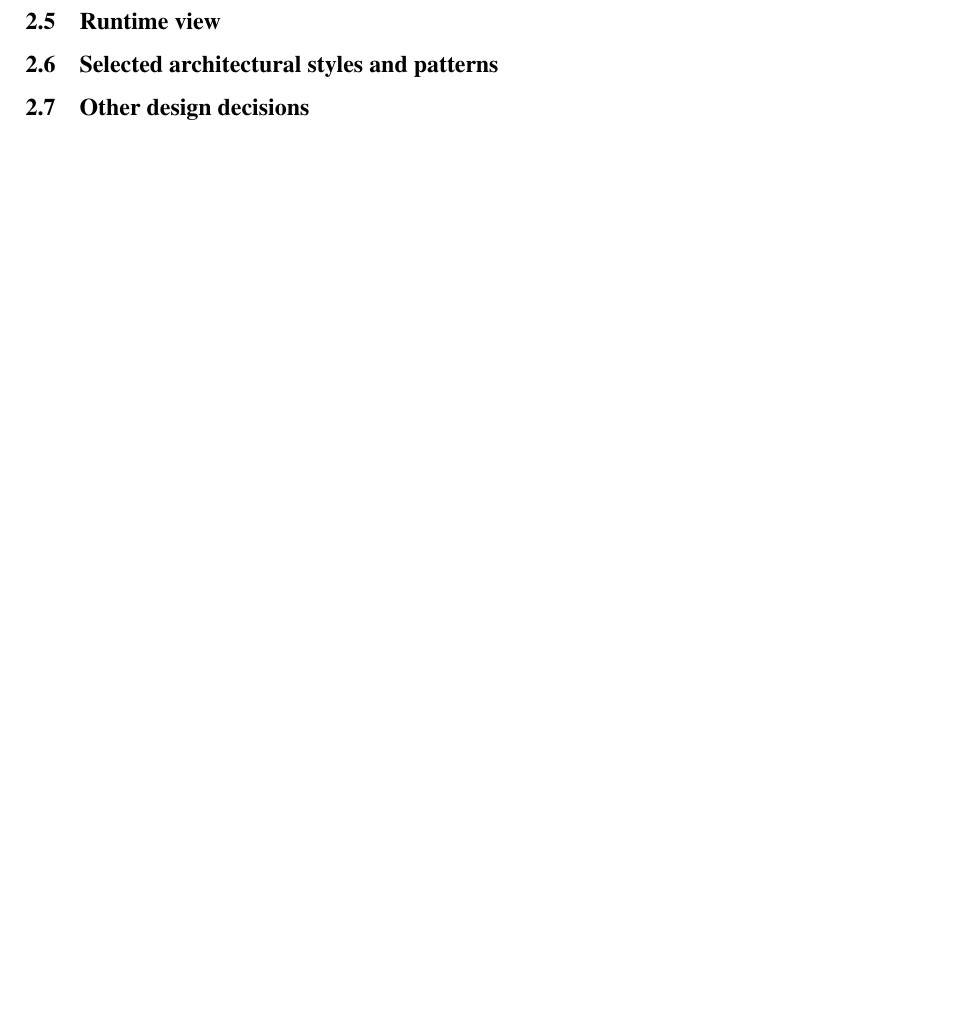
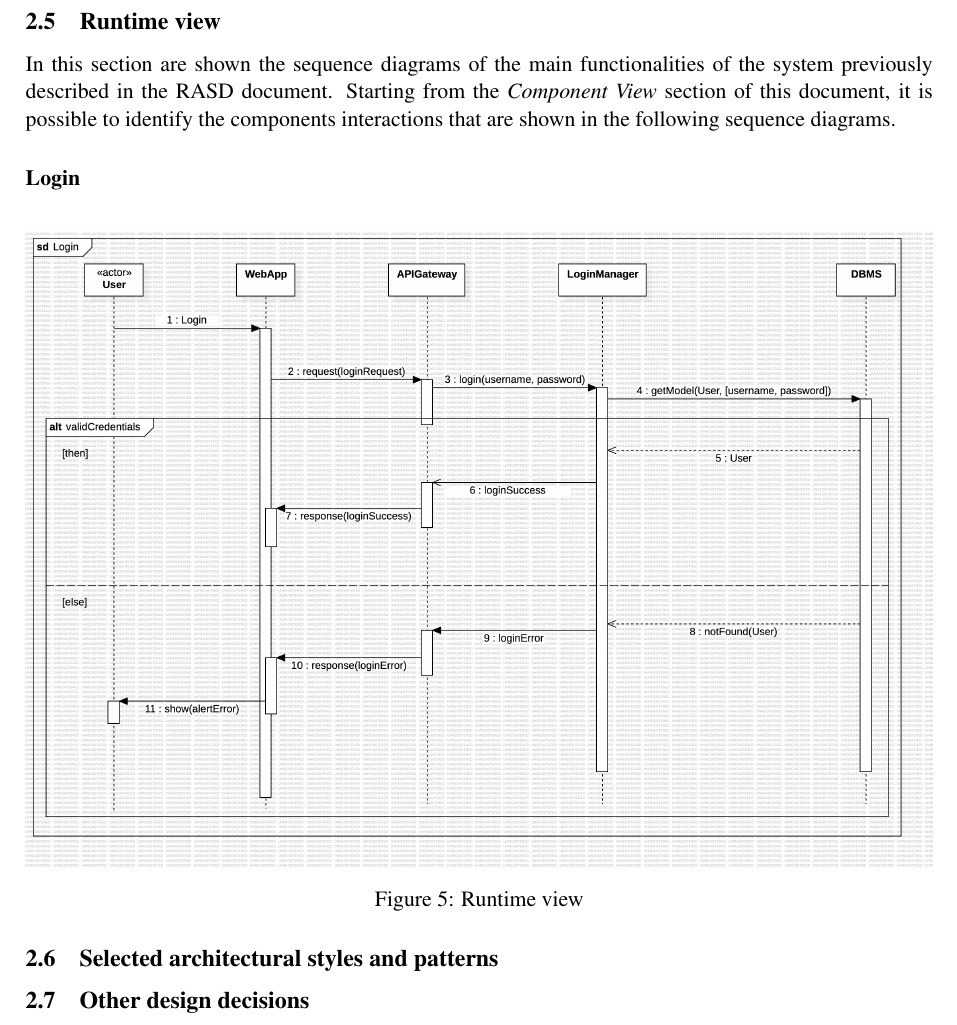
Before and after one commit to piconepaolo/PiconeRusso, a LaTeX document (DD/main.tex, which reads DD/Files/architecturalDesign.tex): part of page 15 of 20, cut at the place of the change, the shorter picture padded with empty space. Compiled offline with pdfLaTeX; a LaTeX package or settings file that is missing is left out.

Commit message:
📝 Added runtime view for Login

```diff
--- a/DD/Files/architecturalDesign.tex
+++ b/DD/Files/architecturalDesign.tex
@@ -178,5 +178,13 @@ Regarding the data tier, it is represented by the following components:
     \\ Add a Student to a Team.
 \end{itemize}
 \subsection{Runtime view}
+In this section are shown the sequence diagrams of the main functionalities of the system previously described in the RASD document. Starting from the \textit{Component View} section of this document, it is possible to identify the components interactions that are shown in the following sequence diagrams.
+\subsubsection*{Login}
+\begin{figure}[H]
+    \centering
+    \includegraphics[width=\textwidth]{Diagrams/LoginSD.jpg}
+    \caption{Runtime view}
+    \label{fig:runtime_view}
+\end{figure}
 \subsection{Selected architectural styles and patterns}
 \subsection{Other design decisions}
```
Also changed, not shown: DD/Diagrams/LoginSD.jpg (added), 2 other files.
